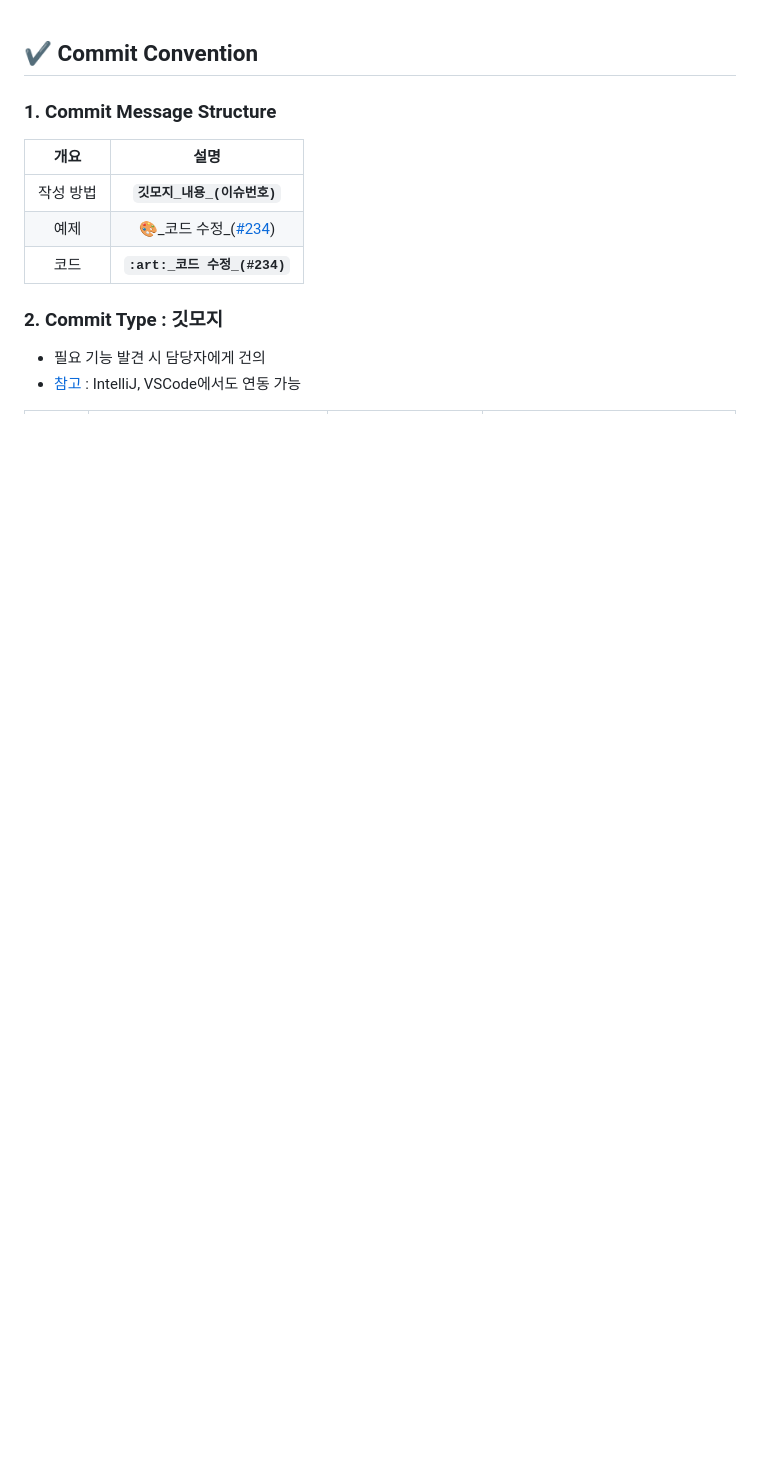
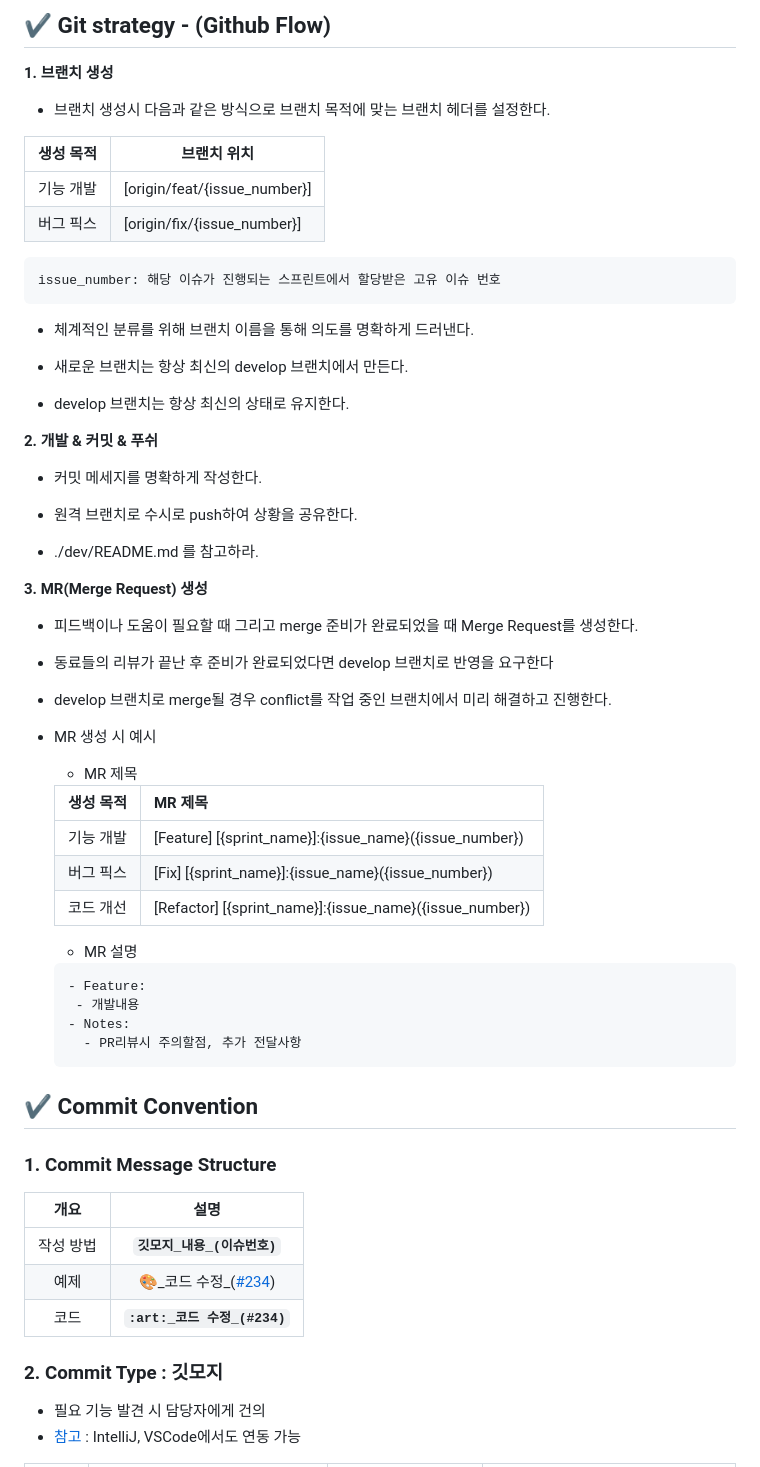
Before and after one commit to lg960214/SSAFY_common, a Markdown page: dev/README.md, the part around the change. Rendered like a GitHub page; blank space fills up the shorter version.

````diff
--- a/dev/README.md
+++ b/dev/README.md
@@ -1,3 +1,61 @@
+## ✔️ Git strategy - (Github Flow)
+
+**1. 브랜치 생성**
+
+- 브랜치 생성시 다음과 같은 방식으로 브랜치 목적에 맞는 브랜치 헤더를 설정한다.
+
+| 생성 목적 | 브랜치 위치                  |
+| --------- | ---------------------------- |
+| 기능 개발 | [origin/feat/{issue_number}] |
+| 버그 픽스 | [origin/fix/{issue_number}]  |
+
+```
+issue_number: 해당 이슈가 진행되는 스프린트에서 할당받은 고유 이슈 번호
+```
+
+- 체계적인 분류를 위해 브랜치 이름을 통해 의도를 명확하게 드러낸다.
+
+- 새로운 브랜치는 항상 최신의 develop 브랜치에서 만든다.
+
+- develop 브랜치는 항상 최신의 상태로 유지한다.
+
+**2. 개발 & 커밋 & 푸쉬**
+
+- 커밋 메세지를 명확하게 작성한다.
+
+- 원격 브랜치로 수시로 push하여 상황을 공유한다.
+
+- ./dev/README.md 를 참고하라.
+
+**3. MR(Merge Request) 생성**
+
+- 피드백이나 도움이 필요할 때 그리고 merge 준비가 완료되었을 때 Merge Request를 생성한다.
+
+- 동료들의 리뷰가 끝난 후 준비가 완료되었다면 develop 브랜치로 반영을 요구한다
+
+- develop 브랜치로 merge될 경우 conflict를 작업 중인 브랜치에서 미리 해결하고 진행한다.
+
+- MR 생성 시 예시
+
+  - MR 제목
+
+  | 생성 목적 | MR 제목                                 |
+  | --------- | --------------------------------------- |
+  | 기능 개발 | [Feature] [{sprint_name}]:{issue_name}({issue_number})  |
+  | 버그 픽스 | [Fix] [{sprint_name}]:{issue_name}({issue_number})      |
+  | 코드 개선 | [Refactor] [{sprint_name}]:{issue_name}({issue_number}) |
+
+  - MR 설명
+
+  ```
+  - Feature:
+   - 개발내용
+  - Notes:
+    - PR리뷰시 주의할점, 추가 전달사항
+  ```
+
+
+
 ## ✔️ Commit Convention
 
 ### 1. Commit Message Structure
````
